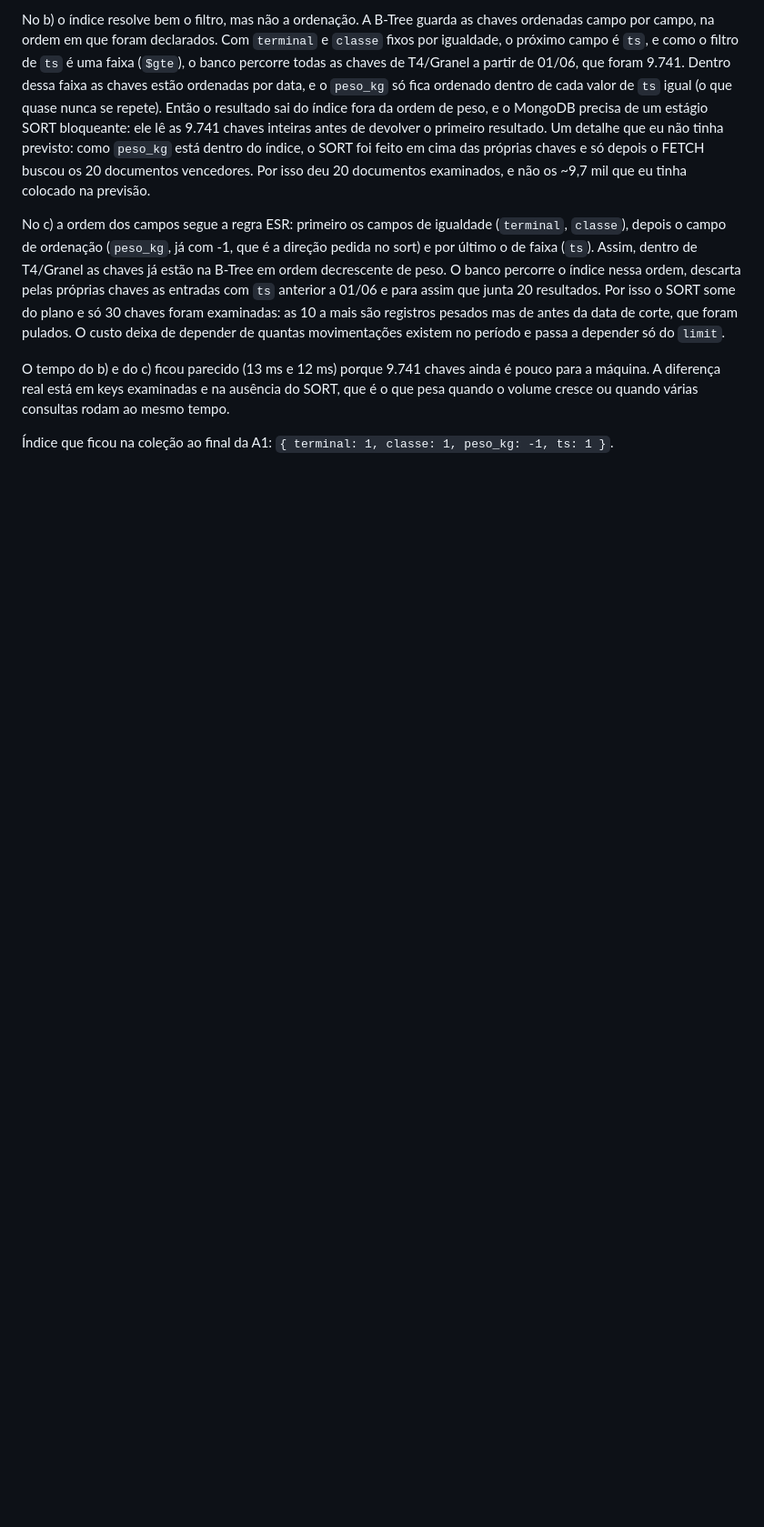
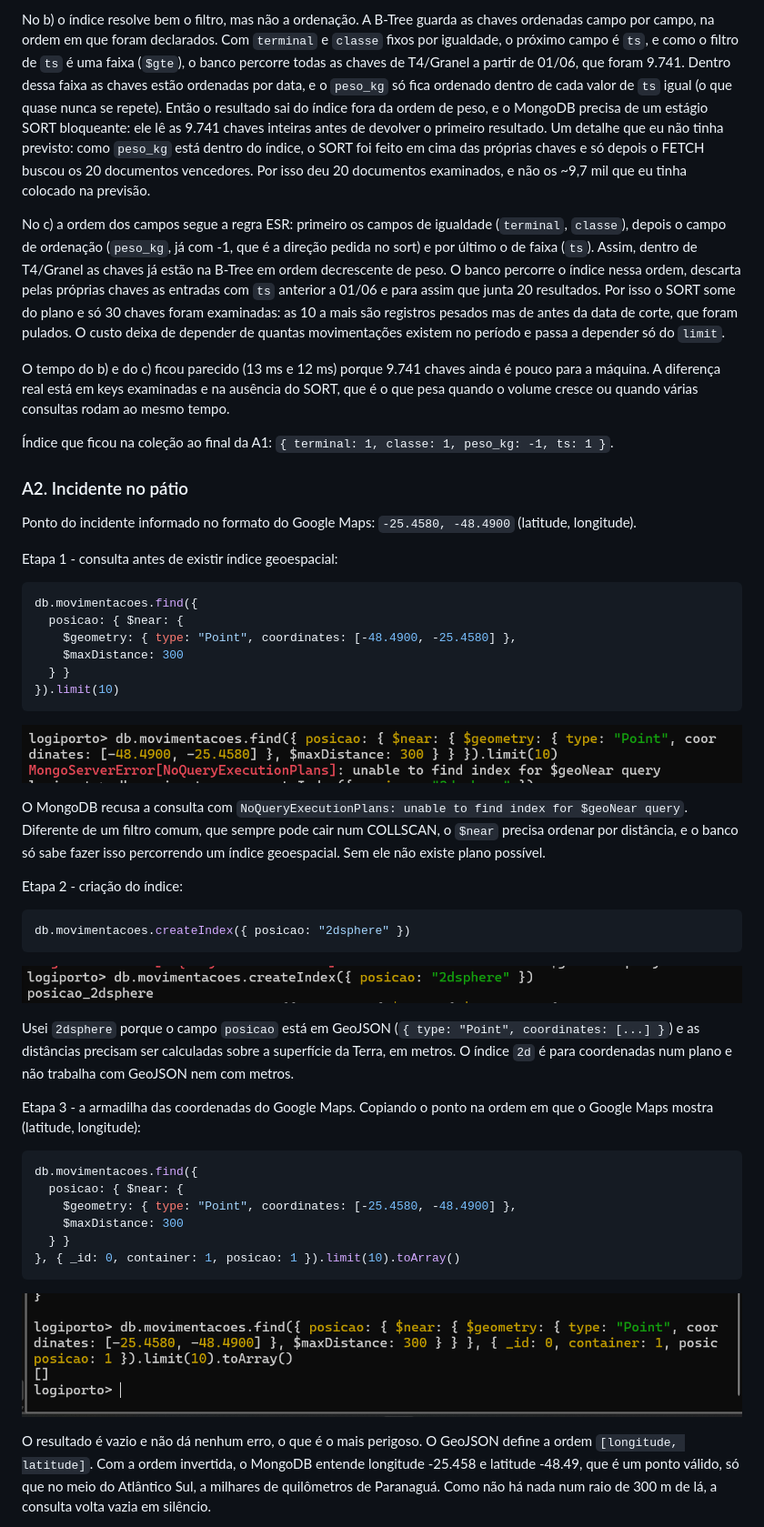
Before and after one commit to thiagohvs12/Prova_2_Bim_Leo, a Markdown page: README.md, the part around one of its changes. Shown at 91% size. Rendered like a GitHub page; pictures changed too: evidencias/A2a_erro_sem_indice.png (added), evidencias/A2b_indice_2dsphere.png (added), evidencias/A2c_ordem_google_maps.png (added); blank space fills up the shorter version.

Commit message:
A2 - busca geoespacial e README em linguagem simples

````diff
--- a/README.md
+++ b/README.md
@@ -91,3 +91,47 @@ O tempo do b) e do c) ficou parecido (13 ms e 12 ms) porque 9.741 chaves ainda
 
 Índice que ficou na coleção ao final da A1: `{ terminal: 1, classe: 1, peso_kg: -1, ts: 1 }`.
 
+### A2. Incidente no pátio
+
+Ponto do incidente informado no formato do Google Maps: `-25.4580, -48.4900` (latitude, longitude).
+
+Etapa 1 - consulta antes de existir índice geoespacial:
+
+```js
+db.movimentacoes.find({
+  posicao: { $near: {
+    $geometry: { type: "Point", coordinates: [-48.4900, -25.4580] },
+    $maxDistance: 300
+  } }
+}).limit(10)
+```
+
+![A2 erro](evidencias/A2a_erro_sem_indice.png)
+
+O MongoDB recusa a consulta com `NoQueryExecutionPlans: unable to find index for $geoNear query`. Diferente de um filtro comum, que sempre pode cair num COLLSCAN, o `$near` precisa ordenar por distância, e o banco só sabe fazer isso percorrendo um índice geoespacial. Sem ele não existe plano possível.
+
+Etapa 2 - criação do índice:
+
+```js
+db.movimentacoes.createIndex({ posicao: "2dsphere" })
+```
+
+![A2 indice](evidencias/A2b_indice_2dsphere.png)
+
+Usei `2dsphere` porque o campo `posicao` está em GeoJSON (`{ type: "Point", coordinates: [...] }`) e as distâncias precisam ser calculadas sobre a superfície da Terra, em metros. O índice `2d` é para coordenadas num plano e não trabalha com GeoJSON nem com metros.
+
+Etapa 3 - a armadilha das coordenadas do Google Maps. Copiando o ponto na ordem em que o Google Maps mostra (latitude, longitude):
+
+```js
+db.movimentacoes.find({
+  posicao: { $near: {
+    $geometry: { type: "Point", coordinates: [-25.4580, -48.4900] },
+    $maxDistance: 300
+  } }
+}, { _id: 0, container: 1, posicao: 1 }).limit(10).toArray()
+```
+
+![A2 ordem errada](evidencias/A2c_ordem_google_maps.png)
+
+O resultado é vazio e não dá nenhum erro, o que é o mais perigoso. O GeoJSON define a ordem `[longitude, latitude]`. Com a ordem invertida, o MongoDB entende longitude -25.458 e latitude -48.49, que é um ponto válido, só que no meio do Atlântico Sul, a milhares de quilômetros de Paranaguá. Como não há nada num raio de 300 m de lá, a consulta volta vazia em silêncio.
+
````
Also changed, not shown: other parts of README.md (+49 -0 lines), evidencias/A2d_resultado_parte1.png (added), evidencias/A2d_resultado_parte2.png (added), evidencias/A2e_explain.png (added), 1 other file.
